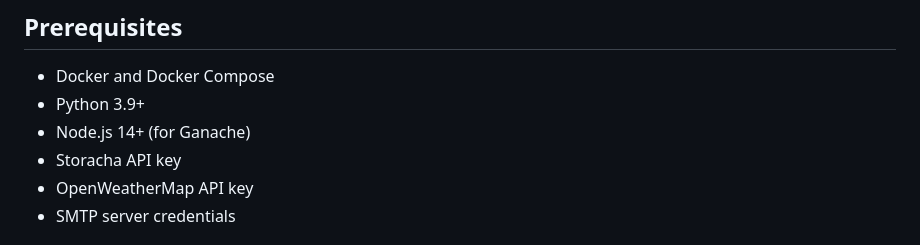
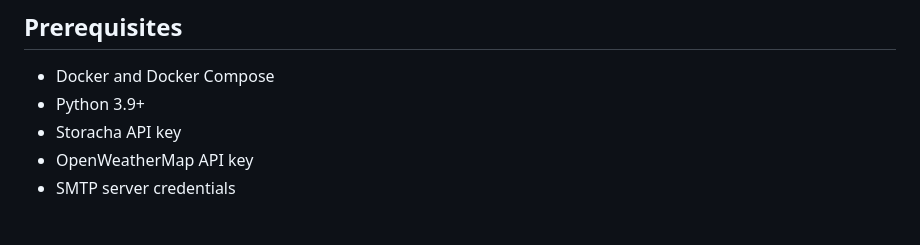
Before and after one commit to ntd17/blackboxai-1745789154791, a Markdown page: README.md, the part around the change. GitHub-like rendering.

```diff
--- a/README.md
+++ b/README.md
@@ -16,7 +16,6 @@ A Flask-based application for managing painting contracts with weather-based dur
 
 - Docker and Docker Compose
 - Python 3.9+
-- Node.js 14+ (for Ganache)
 - Storacha API key
 - OpenWeatherMap API key
 - SMTP server credentials
```
